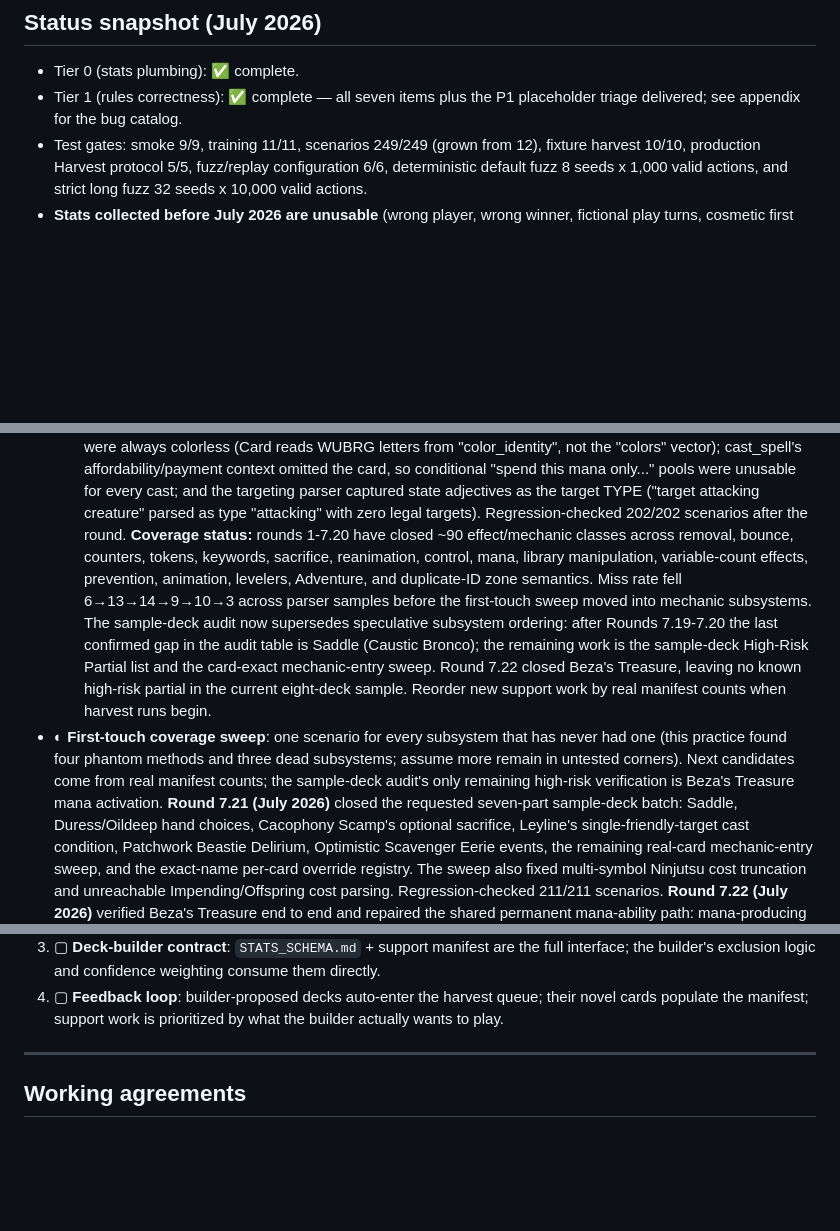
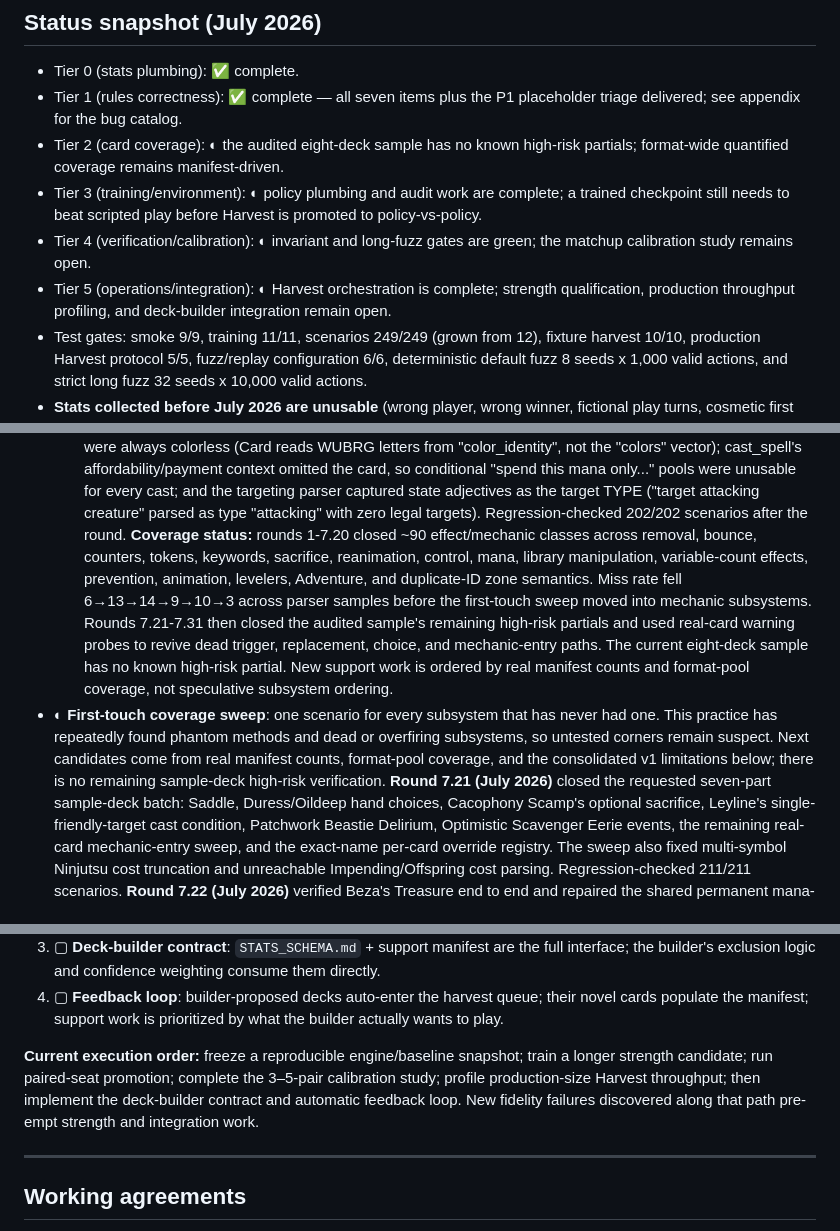
Before and after one commit to CarterRock49/MTG-AI-Project, a Markdown page: ROADMAP.md, 3 parts joined by grey strips. Rendered like a GitHub page; blank space fills up the shorter version.

Commit message:
fixed roadmap

```diff
--- a/ROADMAP.md
+++ b/ROADMAP.md
@@ -45,6 +45,16 @@ The project is complete when all of the following hold:
 - Tier 0 (stats plumbing): ✅ complete.
 - Tier 1 (rules correctness): ✅ complete — all seven items plus the P1
   placeholder triage delivered; see appendix for the bug catalog.
+- Tier 2 (card coverage): ◐ the audited eight-deck sample has no known
+  high-risk partials; format-wide quantified coverage remains manifest-driven.
+- Tier 3 (training/environment): ◐ policy plumbing and audit work are complete;
+  a trained checkpoint still needs to beat scripted play before Harvest is
+  promoted to policy-vs-policy.
+- Tier 4 (verification/calibration): ◐ invariant and long-fuzz gates are green;
+  the matchup calibration study remains open.
+- Tier 5 (operations/integration): ◐ Harvest orchestration is complete; strength
+  qualification, production throughput profiling, and deck-builder integration
+  remain open.
 - Test gates: smoke 9/9, training 11/11, scenarios 249/249 (grown from 12),
   fixture harvest 10/10, production Harvest protocol 5/5, fuzz/replay
   configuration 6/6, deterministic default fuzz 8 seeds x 1,000 valid
@@ -560,24 +570,22 @@ Remaining Tier 2 work:
   and the targeting parser captured state adjectives as the target TYPE
   ("target attacking creature" parsed as type "attacking" with zero legal
   targets). Regression-checked 202/202 scenarios after the round.
-  **Coverage status:** rounds 1-7.20 have closed ~90
-  effect/mechanic classes across
+  **Coverage status:** rounds 1-7.20 closed ~90 effect/mechanic classes across
   removal, bounce, counters, tokens, keywords, sacrifice, reanimation,
   control, mana, library manipulation, variable-count effects, prevention,
   animation, levelers, Adventure, and duplicate-ID zone semantics. Miss rate
   fell 6→13→14→9→10→3 across parser samples before the first-touch sweep moved
-  into mechanic subsystems. The sample-deck audit now supersedes speculative
-  subsystem ordering: after Rounds 7.19-7.20 the last confirmed gap in the
-  audit table is Saddle (Caustic Bronco); the remaining work is the
-  sample-deck High-Risk Partial list and the card-exact mechanic-entry sweep.
-  Round 7.22 closed Beza's Treasure, leaving no known high-risk partial in the
-  current eight-deck sample. Reorder new support work by real manifest counts
-  when harvest runs begin.
+  into mechanic subsystems. Rounds 7.21-7.31 then closed the audited sample's
+  remaining high-risk partials and used real-card warning probes to revive dead
+  trigger, replacement, choice, and mechanic-entry paths. The current
+  eight-deck sample has no known high-risk partial. New support work is ordered
+  by real manifest counts and format-pool coverage, not speculative subsystem
+  ordering.
 - ◐ **First-touch coverage sweep**: one scenario for every subsystem that has
-  never had one (this practice found four phantom methods and three dead
-  subsystems; assume more remain in untested corners). Next candidates come
-  from real manifest counts; the sample-deck audit's only remaining high-risk
-  verification is Beza's Treasure mana activation.
+  never had one. This practice has repeatedly found phantom methods and dead or
+  overfiring subsystems, so untested corners remain suspect. Next candidates
+  come from real manifest counts, format-pool coverage, and the consolidated v1
+  limitations below; there is no remaining sample-deck high-risk verification.
   **Round 7.21 (July 2026)** closed the requested seven-part sample-deck batch:
   Saddle, Duress/Oildeep hand choices, Cacophony Scamp's optional sacrifice,
   Leyline's single-friendly-target cast condition, Patchwork Beastie Delirium,
@@ -887,6 +895,12 @@ harvest, 6/6 fuzz config, and the full default fuzz profile.
 4. ▢ **Feedback loop**: builder-proposed decks auto-enter the harvest queue;
    their novel cards populate the manifest; support work is prioritized by
    what the builder actually wants to play.
+
+**Current execution order:** freeze a reproducible engine/baseline snapshot;
+train a longer strength candidate; run paired-seat promotion; complete the
+3–5-pair calibration study; profile production-size Harvest throughput; then
+implement the deck-builder contract and automatic feedback loop. New fidelity
+failures discovered along that path pre-empt strength and integration work.
 
 ---
 
```
Also changed, not shown: other parts of ROADMAP.md (+1 -1 lines).
